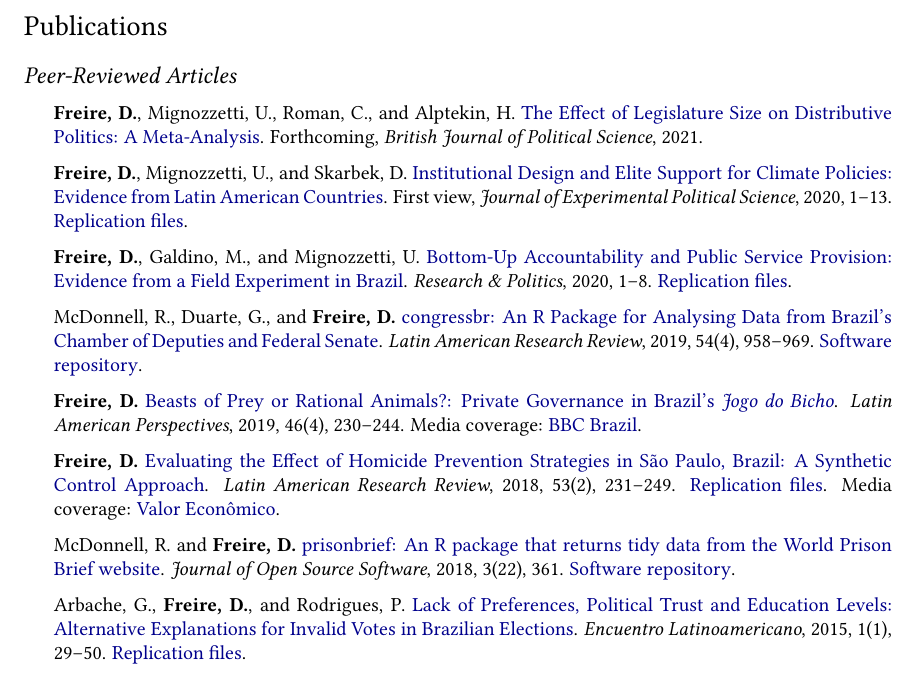
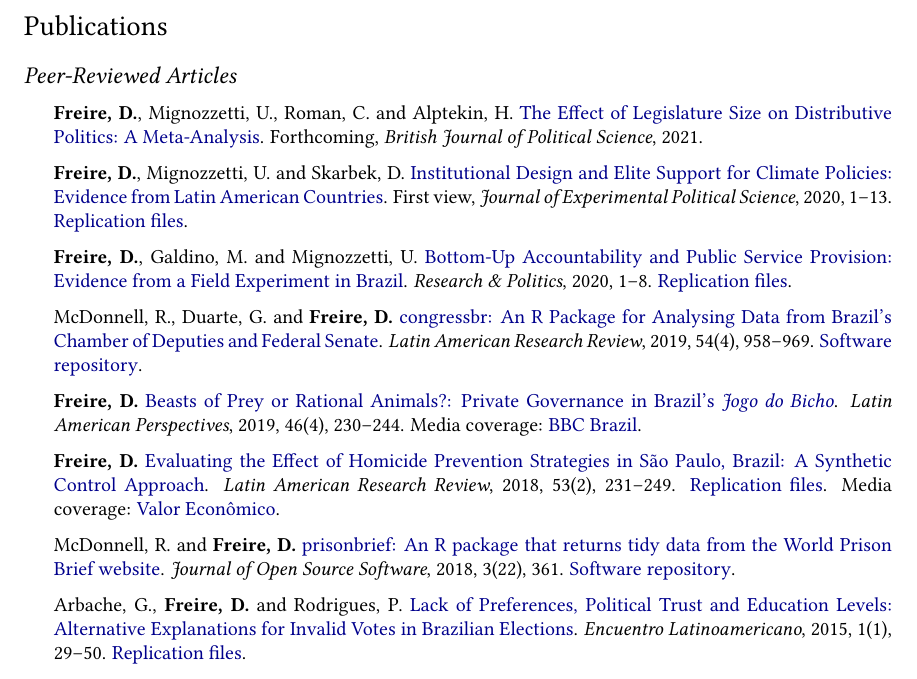
Before and after one commit to danilofreire/danilofreire.github.io, a LaTeX CV (DaniloFreireCV.tex): part of page 1 of 4, cut so that both start at the same text. Compiled offline with pdfLaTeX.

Commit message:
remove commas

```diff
--- a/DaniloFreireCV.tex
+++ b/DaniloFreireCV.tex
@@ -128,14 +128,14 @@
 \subsection*{Peer-Reviewed Articles}
 
 \begin{itemize}
-\item \textbf{Freire, D.}, Mignozzetti, U., Roman, C., and Alptekin, H. \href{https://doi.org/10.31235/osf.io/xf7wp}{The Effect of Legislature Size on Distributive Politics: A Meta-Analysis}. Forthcoming, \textit{British Journal of Political Science}, 2021.
-\item \textbf{Freire, D.}, Mignozzetti, U., and Skarbek, D. \href{http://dx.doi.org/10.1017/XPS.2020.19}{Institutional Design and Elite Support for Climate Policies: Evidence from Latin American Countries}. First view, \textit{Journal of Experimental Political Science}, 2020, 1--13. \href{https://doi.org/10.7910/DVN/VTA5OA}{Replication files}.
-\item \textbf{Freire, D.}, Galdino, M., and Mignozzetti, U. \href{https://doi.org/10.1177%2F2053168020914444}{Bottom-Up Accountability and Public Service Provision: Evidence from a Field Experiment in Brazil}. \textit{Research \& Politics}, 2020, 1--8. \href{https://github.com/umbertomig/tdp-accountability}{Replication files}.
-\item McDonnell, R., Duarte, G., and \textbf{Freire, D.} \href{https://doi.org/10.25222/larr.447}{congressbr: An R Package for Analysing Data from Brazil's Chamber of Deputies and Federal Senate}. \textit{Latin American Research Review}, 2019, 54(4), 958--969. \href{https://github.com/duarteguilherme/congressbr}{Software repository}.
+\item \textbf{Freire, D.}, Mignozzetti, U., Roman, C. and Alptekin, H. \href{https://doi.org/10.31235/osf.io/xf7wp}{The Effect of Legislature Size on Distributive Politics: A Meta-Analysis}. Forthcoming, \textit{British Journal of Political Science}, 2021.
+\item \textbf{Freire, D.}, Mignozzetti, U. and Skarbek, D. \href{http://dx.doi.org/10.1017/XPS.2020.19}{Institutional Design and Elite Support for Climate Policies: Evidence from Latin American Countries}. First view, \textit{Journal of Experimental Political Science}, 2020, 1--13. \href{https://doi.org/10.7910/DVN/VTA5OA}{Replication files}.
+\item \textbf{Freire, D.}, Galdino, M. and Mignozzetti, U. \href{https://doi.org/10.1177%2F2053168020914444}{Bottom-Up Accountability and Public Service Provision: Evidence from a Field Experiment in Brazil}. \textit{Research \& Politics}, 2020, 1--8. \href{https://github.com/umbertomig/tdp-accountability}{Replication files}.
+\item McDonnell, R., Duarte, G. and \textbf{Freire, D.} \href{https://doi.org/10.25222/larr.447}{congressbr: An R Package for Analysing Data from Brazil's Chamber of Deputies and Federal Senate}. \textit{Latin American Research Review}, 2019, 54(4), 958--969. \href{https://github.com/duarteguilherme/congressbr}{Software repository}.
 \item \textbf{Freire, D.} \href{https://doi.org/10.1177/0094582X19846519}{Beasts of Prey or Rational Animals?: Private Governance in Brazil's \emph{Jogo do Bicho}}. \textit{Latin American Perspectives}, 2019, 46(4), 230--244. Media coverage: \href{http://www.bbc.com/portuguese/brasil-40140693}{BBC Brazil}.
 \item \textbf{Freire, D.} \href{https://larrlasa.org/articles/10.25222/larr.334/}{Evaluating the Effect of Homicide Prevention Strategies in São Paulo, Brazil: A Synthetic Control Approach}. \textit{Latin American Research Review}, 2018, 53(2), 231--249. \href{https://github.com/danilofreire/homicides-sp-synth}{Replication files}. Media coverage: \href{http://www.valor.com.br/cultura/5111524/sangue-no-asfalto}{Valor Econômico}.
 \item McDonnell, R. and \textbf{Freire, D.} \href{https://doi.org/10.21105/joss.00361}{prisonbrief: An R package that returns tidy data from the World Prison Brief website}. \textit{Journal of Open Source Software}, 2018, 3(22), 361. \href{https://github.com/danilofreire/prisonbrief}{Software repository}.
-\item Arbache, G., \textbf{Freire, D.}, and Rodrigues, P. \href{http://www.iapss.org/wp-content/uploads/2014/10/ELA1.1_2.Lack-of-Preferences-Political-Trust-and-Education-Levels.pdf}{Lack of Preferences, Political Trust and Education Levels: Alternative Explanations for Invalid Votes in Brazilian Elections}. \textit{Encuentro Latinoamericano}, 2015, 1(1), 29--50. \href{https://github.com/danilofreire/invalid-votes-brazil}{Replication files}.
+\item Arbache, G., \textbf{Freire, D.} and Rodrigues, P. \href{http://www.iapss.org/wp-content/uploads/2014/10/ELA1.1_2.Lack-of-Preferences-Political-Trust-and-Education-Levels.pdf}{Lack of Preferences, Political Trust and Education Levels: Alternative Explanations for Invalid Votes in Brazilian Elections}. \textit{Encuentro Latinoamericano}, 2015, 1(1), 29--50. \href{https://github.com/danilofreire/invalid-votes-brazil}{Replication files}.
 \item \textbf{Freire, D.} \href{http://recyt.fecyt.es/index.php/recp/article/view/37638}{Between Ballot Boxes and Guns: The Competitiveness of the Executive Branch and Civil Wars, 1976-2000}. \textit{Revista Española de Ciencia Política}, 2014, 36, 33--60. \href{https://doi.org/10.7910/DVN/NSDUYG}{Replication files}.
 \end{itemize}
 
```
Also changed, not shown: DaniloFreireCV.pdf, DaniloFreireCV.tex (6 more changed lines), 1 other file.
